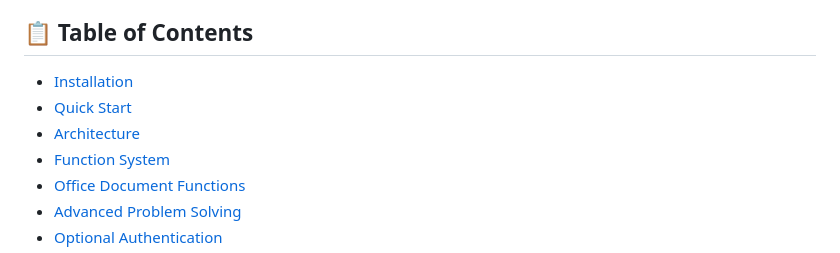
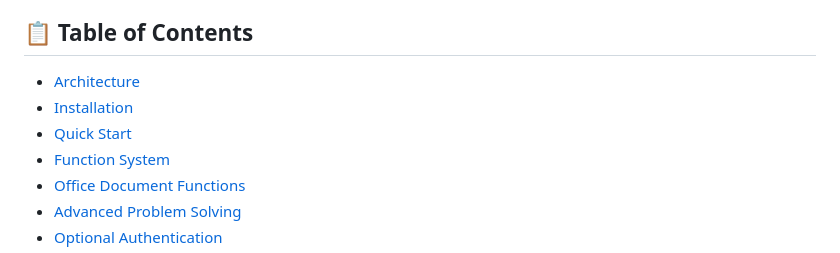
Before and after one commit to Rikiza89/RAG-Chat-System-with-Hierarchical-Search-and-functiom-calling, a Markdown page: README.md, the part around the change. GitHub-like rendering.

```diff
--- a/README.md
+++ b/README.md
@@ -55,9 +55,9 @@ A robust Retrieval-Augmented Generation (RAG) system with intelligent folder-bas
 
 ## 📋 Table of Contents
 
+- [Architecture](#-architecture)
 - [Installation](#-installation)
 - [Quick Start](#-quick-start)
-- [Architecture](#-architecture)
 - [Function System](#-function-system)
 - [Office Document Functions](#-office-document-functions)
 - [Advanced Problem Solving](#-advanced-problem-solving)
```
